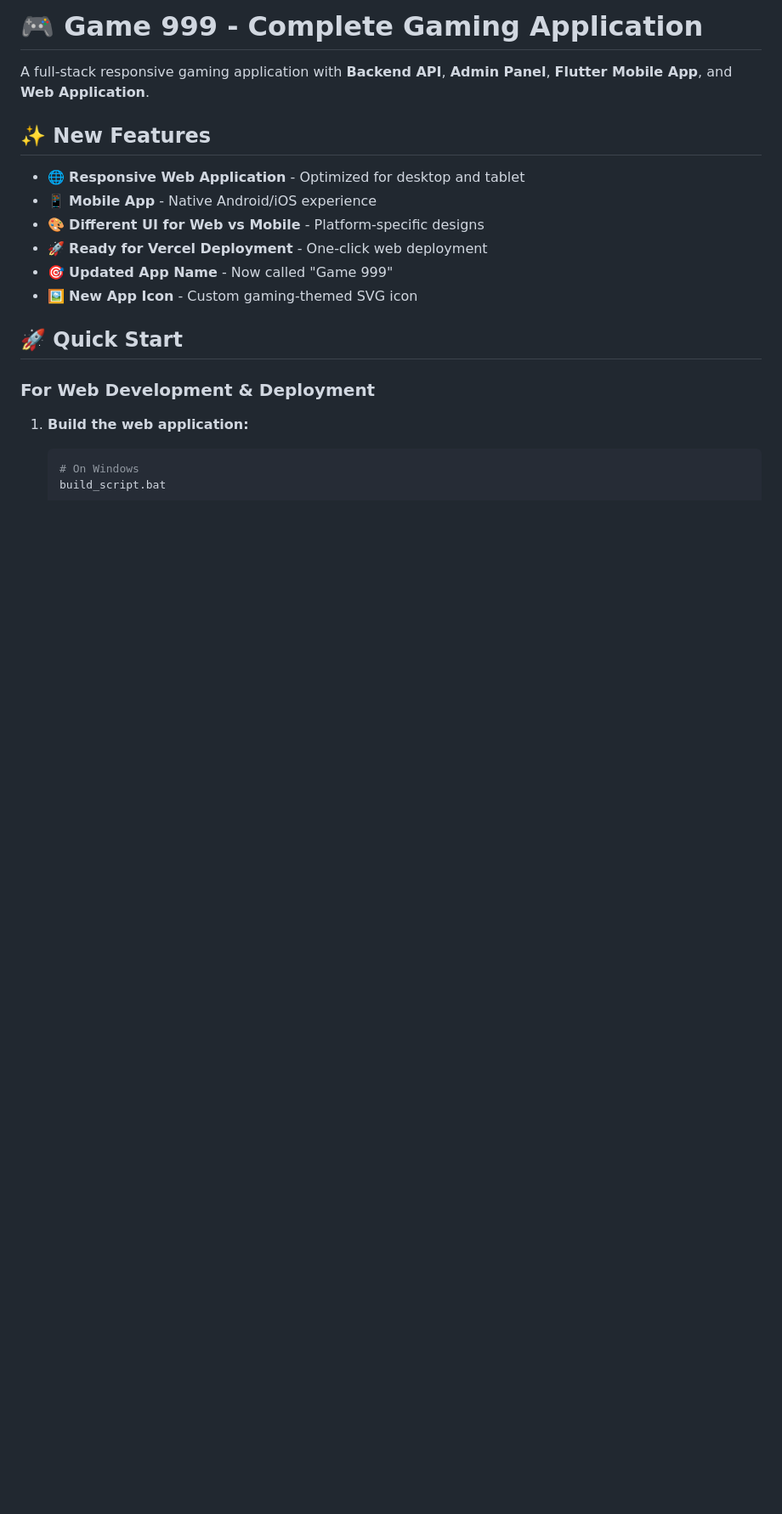
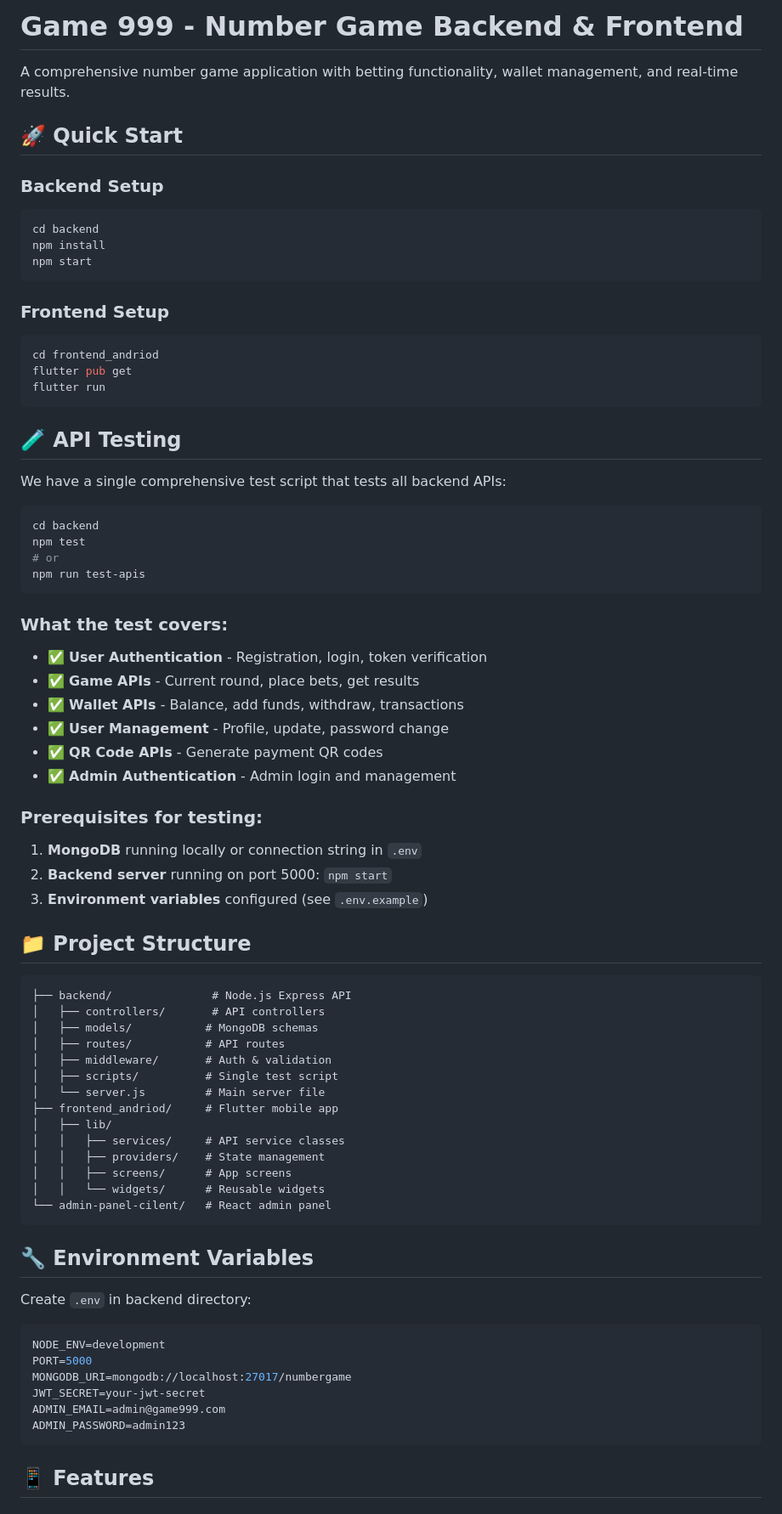
Before and after one commit to prthamesh-pr/Game, a Markdown page: README.md, the part around the change printed below. Shown: that part at 85% size. Drawn GitHub-style; blank space fills up the shorter version.

````diff
--- a/README.md
+++ b/README.md
@@ -1,20 +1,77 @@
-# 🎮 Game 999 - Complete Gaming Application
+# Game 999 - Number Game Backend & Frontend
 
-A full-stack responsive gaming application with **Backend API**, **Admin Panel**, **Flutter Mobile App**, and **Web Application**.
-
-## ✨ New Features
-
-- 🌐 **Responsive Web Application** - Optimized for desktop and tablet
-- 📱 **Mobile App** - Native Android/iOS experience
-- 🎨 **Different UI for Web vs Mobile** - Platform-specific designs
-- 🚀 **Ready for Vercel Deployment** - One-click web deployment
-- 🎯 **Updated App Name** - Now called "Game 999"
-- 🖼️ **New App Icon** - Custom gaming-themed SVG icon
+A comprehensive number game application with betting functionality, wallet management, and real-time results.
 
 ## 🚀 Quick Start
 
-### For Web Development & Deployment
+### Backend Setup
+```bash
+cd backend
+npm install
+npm start
+```
 
-1. **Build the web application:**
-   ```bash
-   # On Windows
+### Frontend Setup
+```bash
+cd frontend_andriod
+flutter pub get
+flutter run
+```
+
+## 🧪 API Testing
+
+We have a single comprehensive test script that tests all backend APIs:
+
+```bash
+cd backend
+npm test
+# or
+npm run test-apis
+```
+
+### What the test covers:
+- ✅ **User Authentication** - Registration, login, token verification
+- ✅ **Game APIs** - Current round, place bets, get results
+- ✅ **Wallet APIs** - Balance, add funds, withdraw, transactions
+- ✅ **User Management** - Profile, update, password change
+- ✅ **QR Code APIs** - Generate payment QR codes
+- ✅ **Admin Authentication** - Admin login and management
+
+### Prerequisites for testing:
+1. **MongoDB** running locally or connection string in `.env`
+2. **Backend server** running on port 5000: `npm start`
+3. **Environment variables** configured (see `.env.example`)
+
+## 📁 Project Structure
+
+```
+├── backend/               # Node.js Express API
+│   ├── controllers/       # API controllers
+│   ├── models/           # MongoDB schemas
+│   ├── routes/           # API routes
+│   ├── middleware/       # Auth & validation
+│   ├── scripts/          # Single test script
+│   └── server.js         # Main server file
+├── frontend_andriod/     # Flutter mobile app
+│   ├── lib/
+│   │   ├── services/     # API service classes
+│   │   ├── providers/    # State management
+│   │   ├── screens/      # App screens
+│   │   └── widgets/      # Reusable widgets
+└── admin-panel-cilent/   # React admin panel
+```
+
+## 🔧 Environment Variables
+
+Create `.env` in backend directory:
+```env
+NODE_ENV=development
+PORT=5000
+MONGODB_URI=mongodb://localhost:27017/numbergame
+JWT_SECRET=your-jwt-secret
+ADMIN_EMAIL=admin@game999.com
+ADMIN_PASSWORD=admin123
+```
+
+## 📱 Features
+
````
Also changed, not shown: other parts of README.md (+65 -0 lines).
